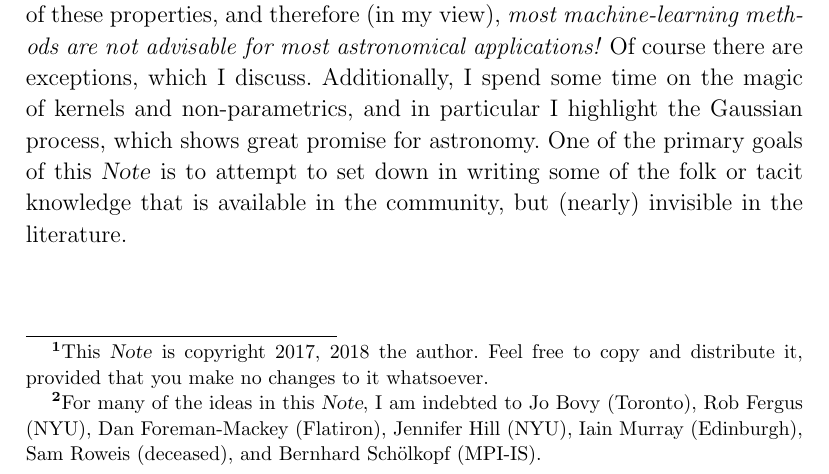
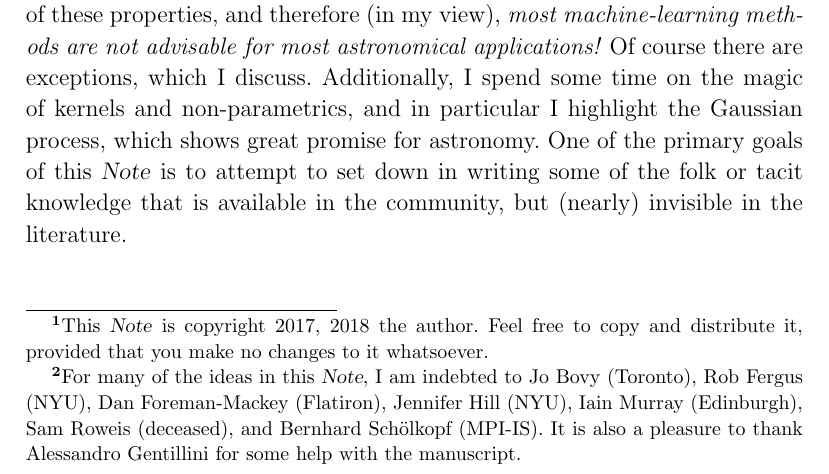
Before and after one commit to davidwhogg/ML4A, a LaTeX document (tex/ml4a.tex): part of page 1 of 12, cut so that both start at the same text. Compiled offline with pdfLaTeX.

Commit message:
allesandro

```diff
--- a/tex/ml4a.tex
+++ b/tex/ml4a.tex
@@ -64,7 +64,9 @@ distribute it, provided that you make no changes to it whatsoever.}}
   Iain Murray (Edinburgh),
   Sam Roweis (deceased),
   and
-  Bernhard Sch\"olkopf (MPI-IS).}}\\
+  Bernhard Sch\"olkopf (MPI-IS).
+It is also a pleasure to thank
+  Alessandro Gentillini for some help with the manuscript.}}\\
 \textsl{\footnotesize
   Center for Cosmology and Particle Physics, Department of Physics, New York University \\
   Center for Data Science, New York University \\
```
